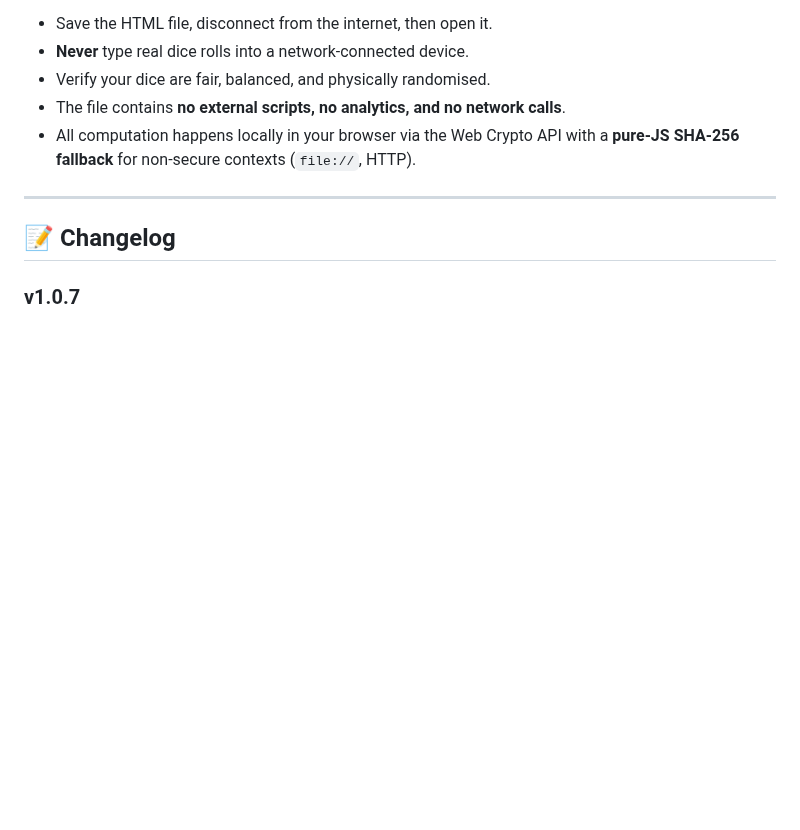
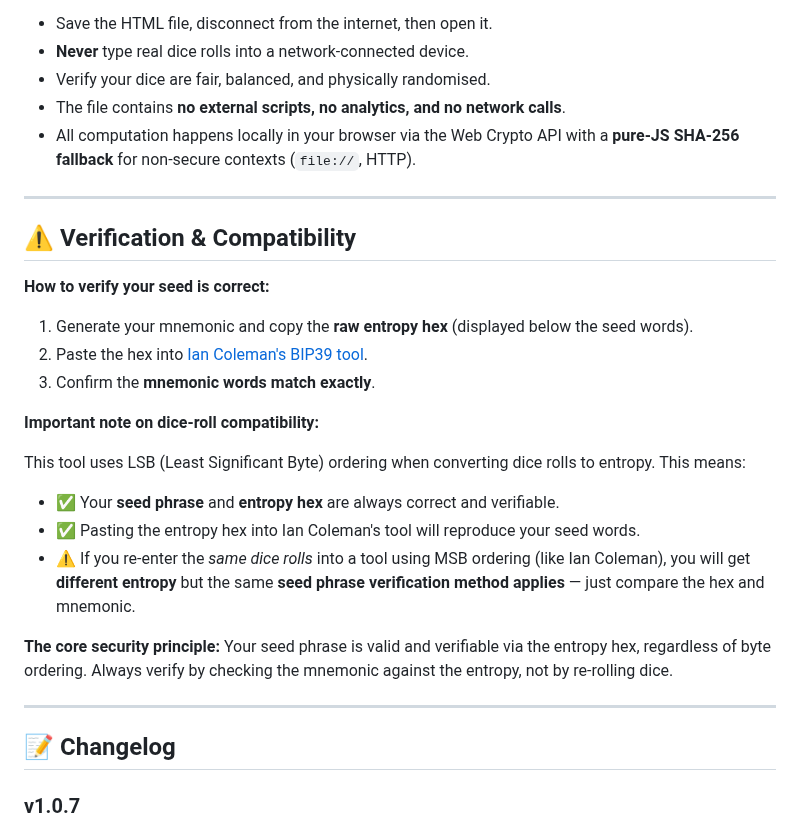
Before and after one commit to IanMcLo/bip-39-dice, a Markdown page: README.md, the part around the change. GitHub-like rendering; blank space fills up the shorter version.

Commit message:
Add LSB/MSB compatibility note to README
Note that the current implementation uses LSB (Least Significant Byte) ordering, which differs from Ian Coleman's MSB ordering. Users should verify their seed phrases by comparing the **mnemonic words and hex entropy** (which are always correct), not by re-entering the same dice rolls and expecting identical output.

```diff
--- a/README.md
+++ b/README.md
@@ -101,6 +101,25 @@ Use this tool on an **air‑gapped** device only.
 
 ---
 
+## ⚠️ Verification & Compatibility
+
+**How to verify your seed is correct:**
+
+1. Generate your mnemonic and copy the **raw entropy hex** (displayed below the seed words).
+2. Paste the hex into [Ian Coleman's BIP39 tool](https://iancoleman.io/bip39/).
+3. Confirm the **mnemonic words match exactly**.
+
+**Important note on dice-roll compatibility:**
+
+This tool uses LSB (Least Significant Byte) ordering when converting dice rolls to entropy. This means:
+- ✅ Your **seed phrase** and **entropy hex** are always correct and verifiable.
+- ✅ Pasting the entropy hex into Ian Coleman's tool will reproduce your seed words.
+- ⚠️ If you re-enter the *same dice rolls* into a tool using MSB ordering (like Ian Coleman), you will get **different entropy** but the same **seed phrase verification method applies** — just compare the hex and mnemonic.
+
+**The core security principle:** Your seed phrase is valid and verifiable via the entropy hex, regardless of byte ordering. Always verify by checking the mnemonic against the entropy, not by re-rolling dice.
+
+---
+
 ## 📝 Changelog
 ### v1.0.7
 - Added full cryptographic wordlist integrity verification — on page load the generator SHA-256 hashes the entire 2048-word BIP39 array and compares it against a hard-coded canonical hash. This detects any added, deleted, or misspelled words in addition to the existing length, sortedness, and spot-check validations.
```
